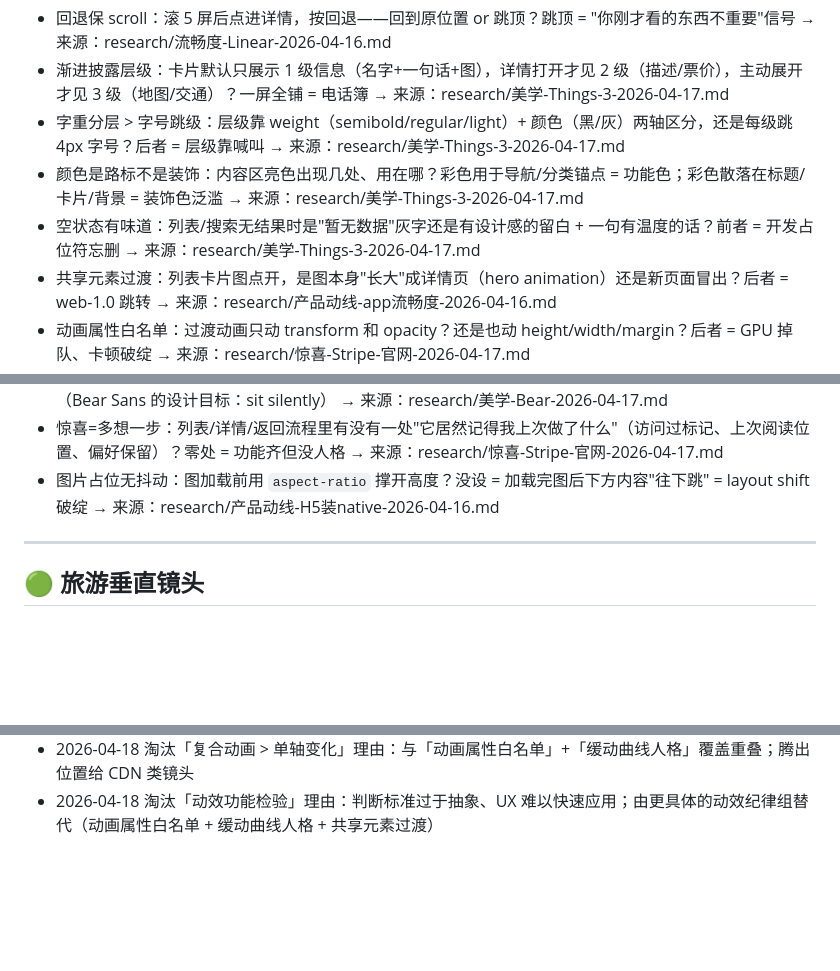
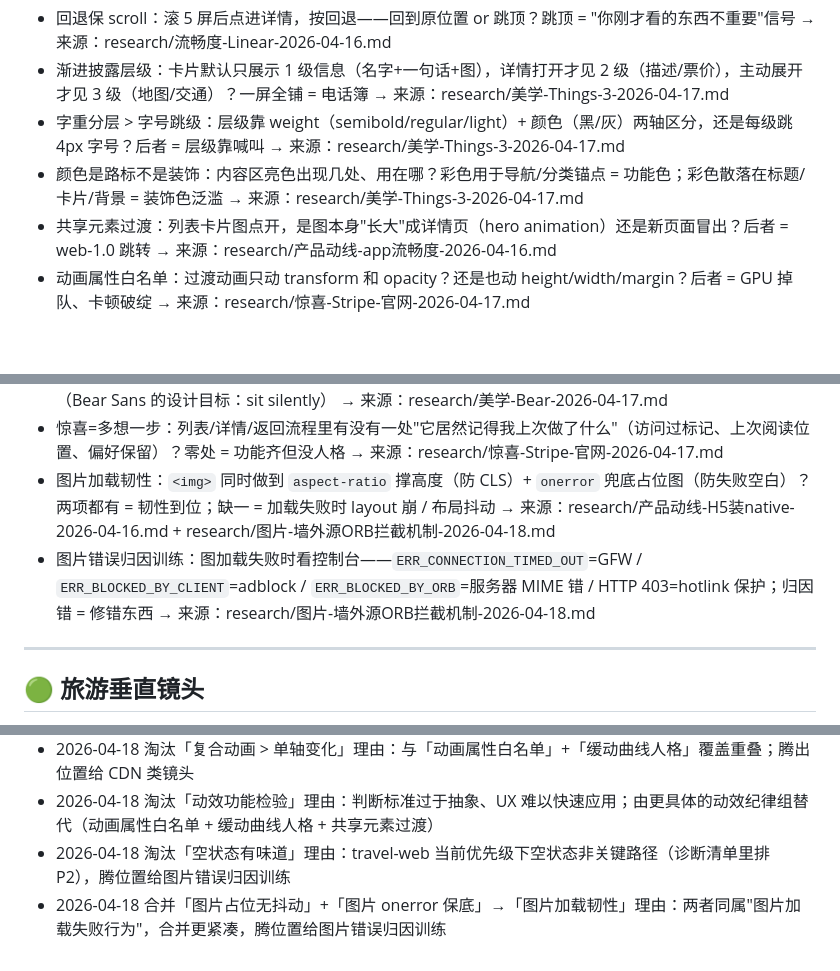
Before and after one commit to soniaho0207-55555/travel-web, a Markdown page: workflow/ux-lenses.md, 3 parts joined by grey strips. GitHub-like rendering; blank space fills up the shorter version.

```diff
--- a/workflow/ux-lenses.md
+++ b/workflow/ux-lenses.md
@@ -21,7 +21,6 @@ UX 每轮 pipeline 开工前**必读**的"小本本"。研究成果浓缩在这
 - 渐进披露层级：卡片默认只展示 1 级信息（名字+一句话+图），详情打开才见 2 级（描述/票价），主动展开才见 3 级（地图/交通）？一屏全铺 = 电话簿 → 来源：research/美学-Things-3-2026-04-17.md
 - 字重分层 > 字号跳级：层级靠 weight（semibold/regular/light）+ 颜色（黑/灰）两轴区分，还是每级跳 4px 字号？后者 = 层级靠喊叫 → 来源：research/美学-Things-3-2026-04-17.md
 - 颜色是路标不是装饰：内容区亮色出现几处、用在哪？彩色用于导航/分类锚点 = 功能色；彩色散落在标题/卡片/背景 = 装饰色泛滥 → 来源：research/美学-Things-3-2026-04-17.md
-- 空状态有味道：列表/搜索无结果时是"暂无数据"灰字还是有设计感的留白 + 一句有温度的话？前者 = 开发占位符忘删 → 来源：research/美学-Things-3-2026-04-17.md
 - 共享元素过渡：列表卡片图点开，是图本身"长大"成详情页（hero animation）还是新页面冒出？后者 = web-1.0 跳转 → 来源：research/产品动线-app流畅度-2026-04-16.md
 - 动画属性白名单：过渡动画只动 transform 和 opacity？还是也动 height/width/margin？后者 = GPU 掉队、卡顿破绽 → 来源：research/惊喜-Stripe-官网-2026-04-17.md
 - 图片域名是否国内：Network 面板看图片 host，是 `*.myqcloud.com` / `*.aliyuncs.com` / `*.volccdn.com` / `img.brand.com` 还是 `googleusercontent.com` / `unsplash.com`？后者 = 墙外源，大陆可用性赌运气 → 来源：research/图片-国内CDN对比-2026-04-18.md
@@ -31,7 +30,8 @@ UX 每轮 pipeline 开工前**必读**的"小本本"。研究成果浓缩在这
 - 密度递减方向：从导航区到内容阅读区，信息密度是递减的（导航紧凑/阅读松弛）还是全页统一密度？统一密度 = 一刀切，没有功能区分 → 来源：research/美学-Bear-2026-04-17.md
 - 字体安静检验：读完一屏内容后你记得字体长什么样吗？记得 = 字体太抢戏；忘了 = 字体在正确地支撑内容（Bear Sans 的设计目标：sit silently） → 来源：research/美学-Bear-2026-04-17.md
 - 惊喜=多想一步：列表/详情/返回流程里有没有一处"它居然记得我上次做了什么"（访问过标记、上次阅读位置、偏好保留）？零处 = 功能齐但没人格 → 来源：research/惊喜-Stripe-官网-2026-04-17.md
-- 图片占位无抖动：图加载前用 `aspect-ratio` 撑开高度？没设 = 加载完图后下方内容"往下跳" = layout shift 破绽 → 来源：research/产品动线-H5装native-2026-04-16.md
+- 图片加载韧性：`<img>` 同时做到 `aspect-ratio` 撑高度（防 CLS）+ `onerror` 兜底占位图（防失败空白）？两项都有 = 韧性到位；缺一 = 加载失败时 layout 崩 / 布局抖动 → 来源：research/产品动线-H5装native-2026-04-16.md + research/图片-墙外源ORB拦截机制-2026-04-18.md
+- 图片错误归因训练：图加载失败时看控制台——`ERR_CONNECTION_TIMED_OUT`=GFW / `ERR_BLOCKED_BY_CLIENT`=adblock / `ERR_BLOCKED_BY_ORB`=服务器 MIME 错 / HTTP 403=hotlink 保护；归因错 = 修错东西 → 来源：research/图片-墙外源ORB拦截机制-2026-04-18.md
 
 ---
 
@@ -103,3 +103,5 @@ CEO 可以在 pipeline 跑之前手动加 1-3 条，让本轮 UX 特别关注。
 - 2026-04-18 淘汰「Spring 软着陆」理由：过于微观、travel-web 主流程动效不会触发；腾出位置给"图片大陆可用"空白补齐
 - 2026-04-18 淘汰「复合动画 > 单轴变化」理由：与「动画属性白名单」+「缓动曲线人格」覆盖重叠；腾出位置给 CDN 类镜头
 - 2026-04-18 淘汰「动效功能检验」理由：判断标准过于抽象、UX 难以快速应用；由更具体的动效纪律组替代（动画属性白名单 + 缓动曲线人格 + 共享元素过渡）
+- 2026-04-18 淘汰「空状态有味道」理由：travel-web 当前优先级下空状态非关键路径（诊断清单里排 P2），腾位置给图片错误归因训练
+- 2026-04-18 合并「图片占位无抖动」+「图片 onerror 保底」→「图片加载韧性」理由：两者同属"图片加载失败行为"，合并更紧凑，腾位置给图片错误归因训练
```
Also changed, not shown: research/图片-墙外源ORB拦截机制-2026-04-18.md (added, +283 -0 lines), workflow/ux-research-queue.md (+3 -2 lines).
